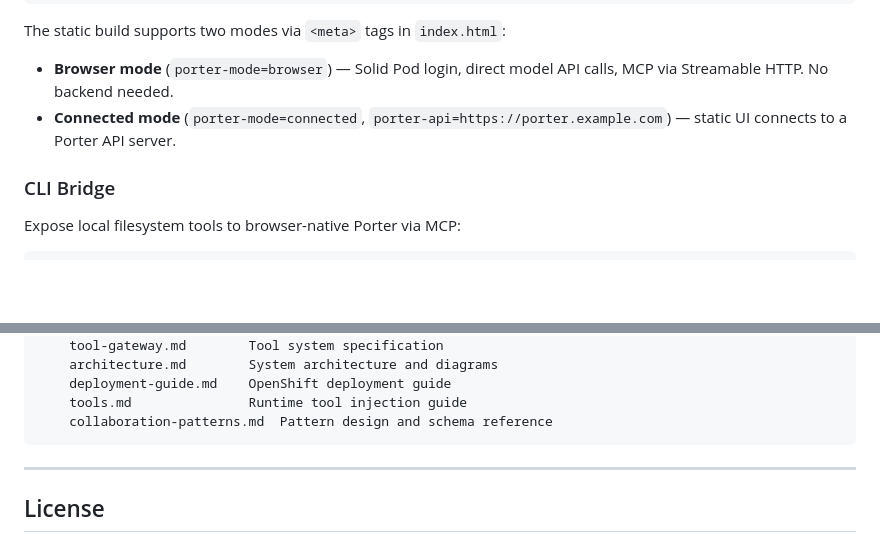
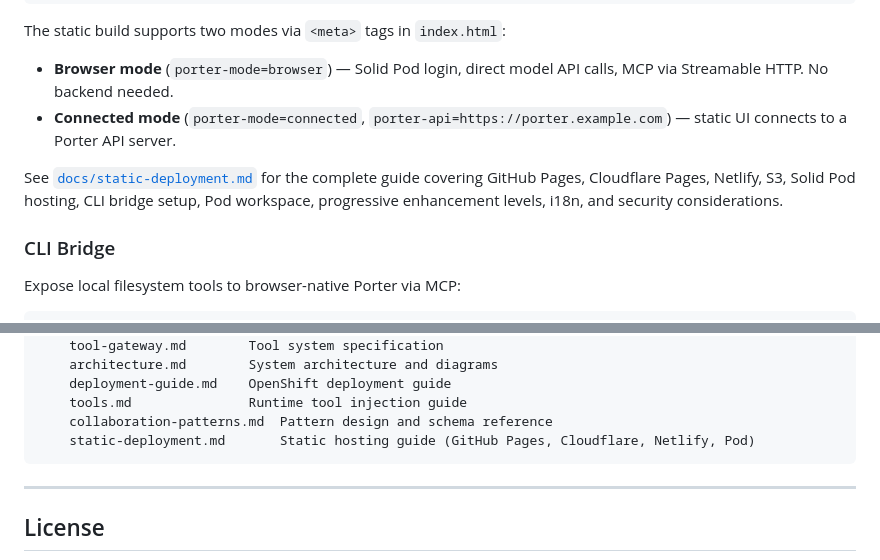
Before and after one commit to chapeaux/porter, a Markdown page: README.md, 2 parts joined by grey strips. Drawn GitHub-style; blank space fills up the shorter version.

````diff
--- a/README.md
+++ b/README.md
@@ -1394,6 +1394,8 @@ deno task build:static                # → dist/ directory
 The static build supports two modes via `<meta>` tags in `index.html`:
 - **Browser mode** (`porter-mode=browser`) — Solid Pod login, direct model API calls, MCP via Streamable HTTP. No backend needed.
 - **Connected mode** (`porter-mode=connected`, `porter-api=https://porter.example.com`) — static UI connects to a Porter API server.
+
+See [`docs/static-deployment.md`](docs/static-deployment.md) for the complete guide covering GitHub Pages, Cloudflare Pages, Netlify, S3, Solid Pod hosting, CLI bridge setup, Pod workspace, progressive enhancement levels, i18n, and security considerations.
 
 ### CLI Bridge
 
@@ -1639,6 +1641,7 @@ porter/
     deployment-guide.md    OpenShift deployment guide
     tools.md               Runtime tool injection guide
     collaboration-patterns.md  Pattern design and schema reference
+    static-deployment.md       Static hosting guide (GitHub Pages, Cloudflare, Netlify, Pod)
 ```
 
 ---
````
Also changed, not shown: docs/static-deployment.md (added, +216 -0 lines).
